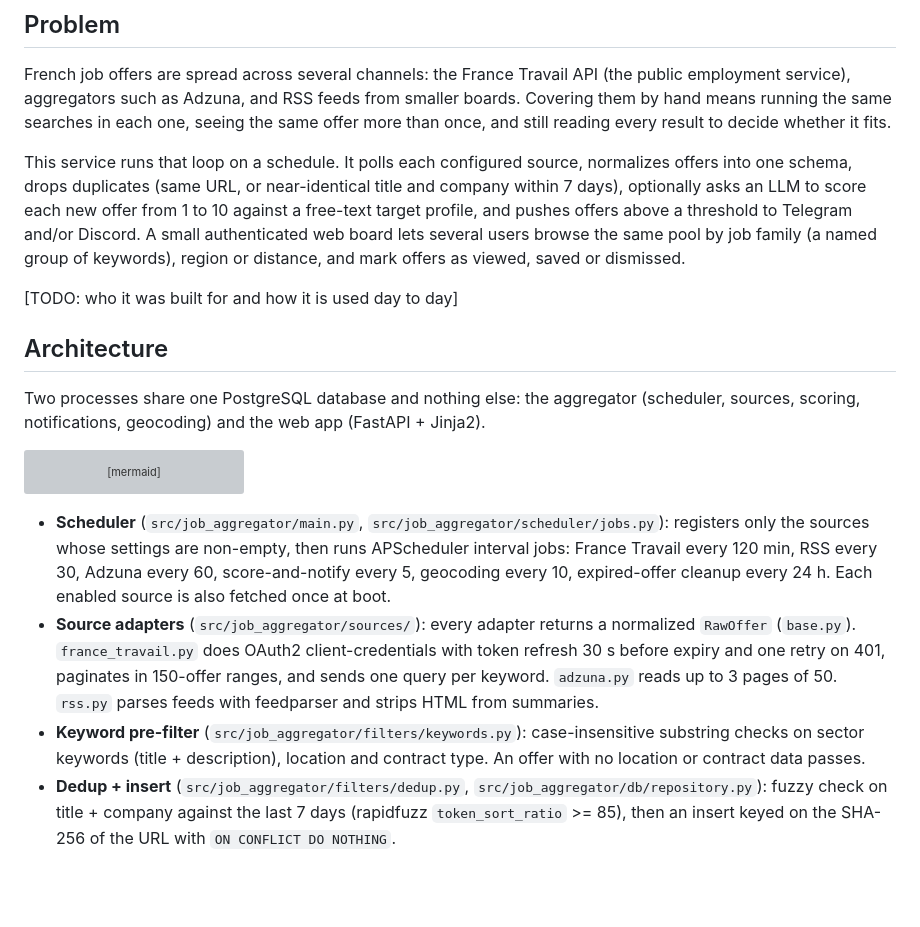
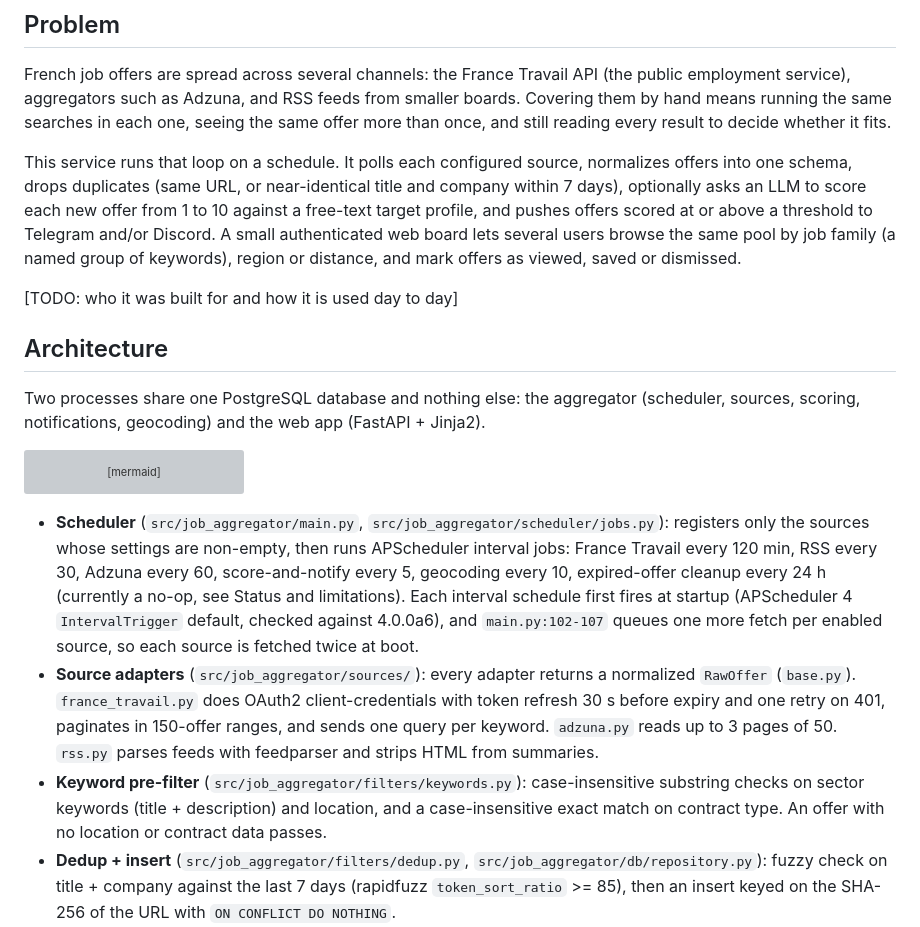
Before and after one commit to axsxyz/section23-jobs, a Markdown page: README.md, the part around one of its changes. Rendered like a GitHub page; blank space fills up the shorter version; grey boxes are pictures that could not be loaded.

````diff
--- a/README.md
+++ b/README.md
@@ -6,7 +6,7 @@ Async Python aggregator for French job offers: multi-source ingest, dedup, LLM s
 
 French job offers are spread across several channels: the France Travail API (the public employment service), aggregators such as Adzuna, and RSS feeds from smaller boards. Covering them by hand means running the same searches in each one, seeing the same offer more than once, and still reading every result to decide whether it fits.
 
-This service runs that loop on a schedule. It polls each configured source, normalizes offers into one schema, drops duplicates (same URL, or near-identical title and company within 7 days), optionally asks an LLM to score each new offer from 1 to 10 against a free-text target profile, and pushes offers above a threshold to Telegram and/or Discord. A small authenticated web board lets several users browse the same pool by job family (a named group of keywords), region or distance, and mark offers as viewed, saved or dismissed.
+This service runs that loop on a schedule. It polls each configured source, normalizes offers into one schema, drops duplicates (same URL, or near-identical title and company within 7 days), optionally asks an LLM to score each new offer from 1 to 10 against a free-text target profile, and pushes offers scored at or above a threshold to Telegram and/or Discord. A small authenticated web board lets several users browse the same pool by job family (a named group of keywords), region or distance, and mark offers as viewed, saved or dismissed.
 
 [TODO: who it was built for and how it is used day to day]
 
@@ -67,9 +67,9 @@ flowchart LR
   APP <--> DB
 ```
 
-- **Scheduler** (`src/job_aggregator/main.py`, `src/job_aggregator/scheduler/jobs.py`): registers only the sources whose settings are non-empty, then runs APScheduler interval jobs: France Travail every 120 min, RSS every 30, Adzuna every 60, score-and-notify every 5, geocoding every 10, expired-offer cleanup every 24 h. Each enabled source is also fetched once at boot.
+- **Scheduler** (`src/job_aggregator/main.py`, `src/job_aggregator/scheduler/jobs.py`): registers only the sources whose settings are non-empty, then runs APScheduler interval jobs: France Travail every 120 min, RSS every 30, Adzuna every 60, score-and-notify every 5, geocoding every 10, expired-offer cleanup every 24 h (currently a no-op, see Status and limitations). Each interval schedule first fires at startup (APScheduler 4 `IntervalTrigger` default, checked against 4.0.0a6), and `main.py:102-107` queues one more fetch per enabled source, so each source is fetched twice at boot.
 - **Source adapters** (`src/job_aggregator/sources/`): every adapter returns a normalized `RawOffer` (`base.py`). `france_travail.py` does OAuth2 client-credentials with token refresh 30 s before expiry and one retry on 401, paginates in 150-offer ranges, and sends one query per keyword. `adzuna.py` reads up to 3 pages of 50. `rss.py` parses feeds with feedparser and strips HTML from summaries.
-- **Keyword pre-filter** (`src/job_aggregator/filters/keywords.py`): case-insensitive substring checks on sector keywords (title + description), location and contract type. An offer with no location or contract data passes.
+- **Keyword pre-filter** (`src/job_aggregator/filters/keywords.py`): case-insensitive substring checks on sector keywords (title + description) and location, and a case-insensitive exact match on contract type. An offer with no location or contract data passes.
 - **Dedup + insert** (`src/job_aggregator/filters/dedup.py`, `src/job_aggregator/db/repository.py`): fuzzy check on title + company against the last 7 days (rapidfuzz `token_sort_ratio` >= 85), then an insert keyed on the SHA-256 of the URL with `ON CONFLICT DO NOTHING`.
 - **LLM scorer** (`src/job_aggregator/filters/scorer.py`): sends the target profile and the offer (description truncated to 2,000 characters) to an OpenAI chat model, expects a JSON object `{"score", "reason"}`, and clamps the score to 1-10.
 - **Notifiers** (`src/job_aggregator/notifier/`): Telegram (MarkdownV2 message) and Discord (embed colored by score), up to 3 attempts per channel. The final outcome per channel (success, or the error) is written to `notification_log`.
````
Also changed, not shown: other parts of README.md (+18 -13 lines).
